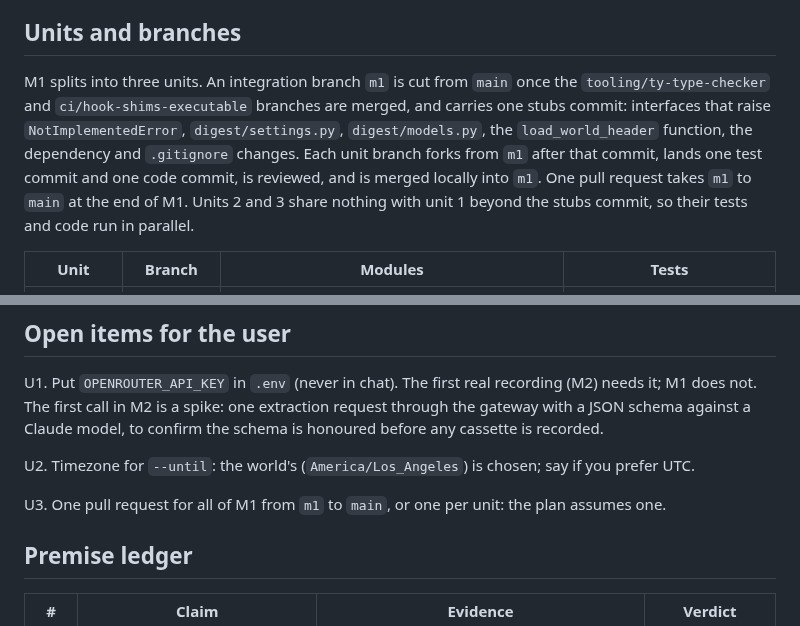
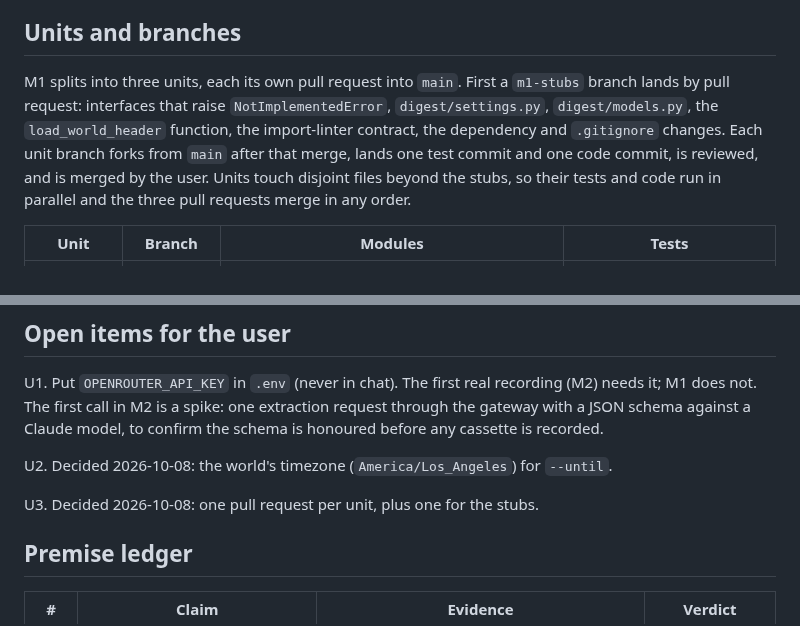
Before and after one commit to gnolnait/evercurrent-takehome, a Markdown page: docs/plans/m1-store-replay.md, 2 parts joined by grey strips. Drawn GitHub-style.

```diff
--- a/docs/plans/m1-store-replay.md
+++ b/docs/plans/m1-store-replay.md
@@ -10,14 +10,13 @@ replay. Nothing in M1 calls a model. Everything in M1 runs offline.
 
 ## Units and branches
 
-M1 splits into three units. An integration branch `m1` is cut from `main` once the
-`tooling/ty-type-checker` and `ci/hook-shims-executable` branches are merged, and
-carries one stubs commit: interfaces that raise `NotImplementedError`,
+M1 splits into three units, each its own pull request into `main`. First a `m1-stubs`
+branch lands by pull request: interfaces that raise `NotImplementedError`,
 `digest/settings.py`, `digest/models.py`, the `load_world_header` function, the
-dependency and `.gitignore` changes. Each unit branch forks from `m1` after that
-commit, lands one test commit and one code commit, is reviewed, and is merged locally
-into `m1`. One pull request takes `m1` to `main` at the end of M1. Units 2 and 3 share
-nothing with unit 1 beyond the stubs commit, so their tests and code run in parallel.
+import-linter contract, the dependency and `.gitignore` changes. Each unit branch forks
+from `main` after that merge, lands one test commit and one code commit, is reviewed,
+and is merged by the user. Units touch disjoint files beyond the stubs, so their tests
+and code run in parallel and the three pull requests merge in any order.
 
 | Unit | Branch | Modules | Tests |
 |---|---|---|---|
@@ -758,11 +757,9 @@ needs it; M1 does not. The first call in M2 is a spike: one extraction request t
 the gateway with a JSON schema against a Claude model, to confirm the schema is
 honoured before any cassette is recorded.
 
-U2. Timezone for `--until`: the world's (`America/Los_Angeles`) is chosen; say if you
-prefer UTC.
+U2. Decided 2026-10-08: the world's timezone (`America/Los_Angeles`) for `--until`.
 
-U3. One pull request for all of M1 from `m1` to `main`, or one per unit: the plan
-assumes one.
+U3. Decided 2026-10-08: one pull request per unit, plus one for the stubs.
 
 ## Premise ledger
 
```
Also changed, not shown: docs/later.md (+10 -0 lines).
